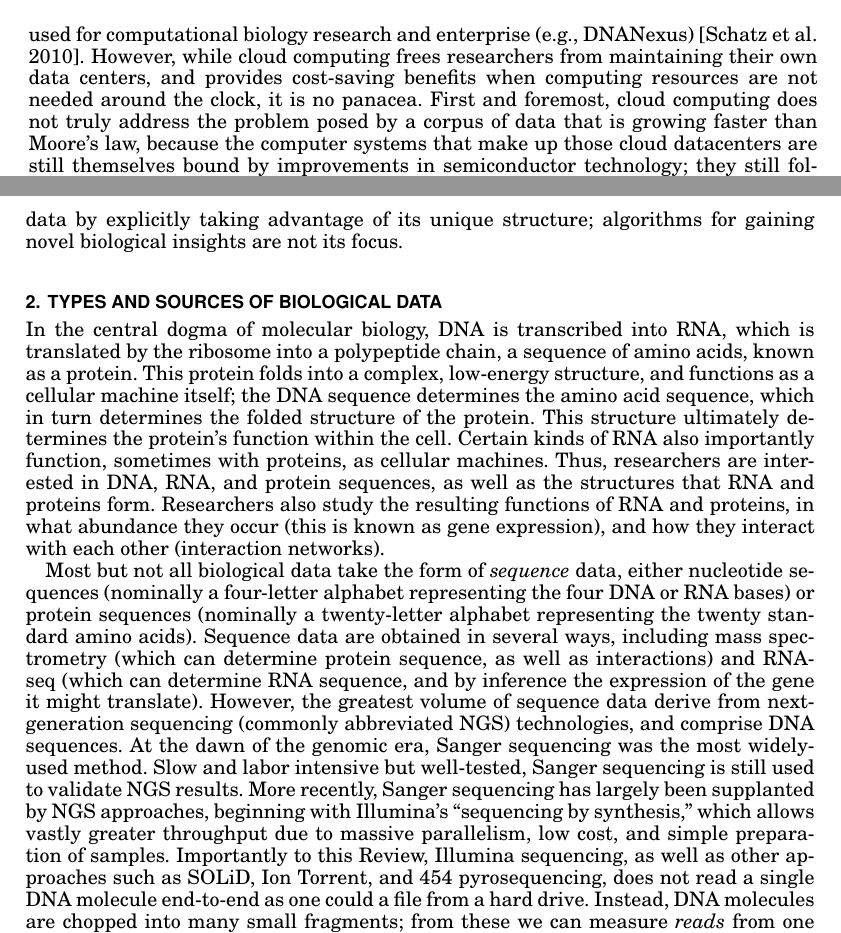
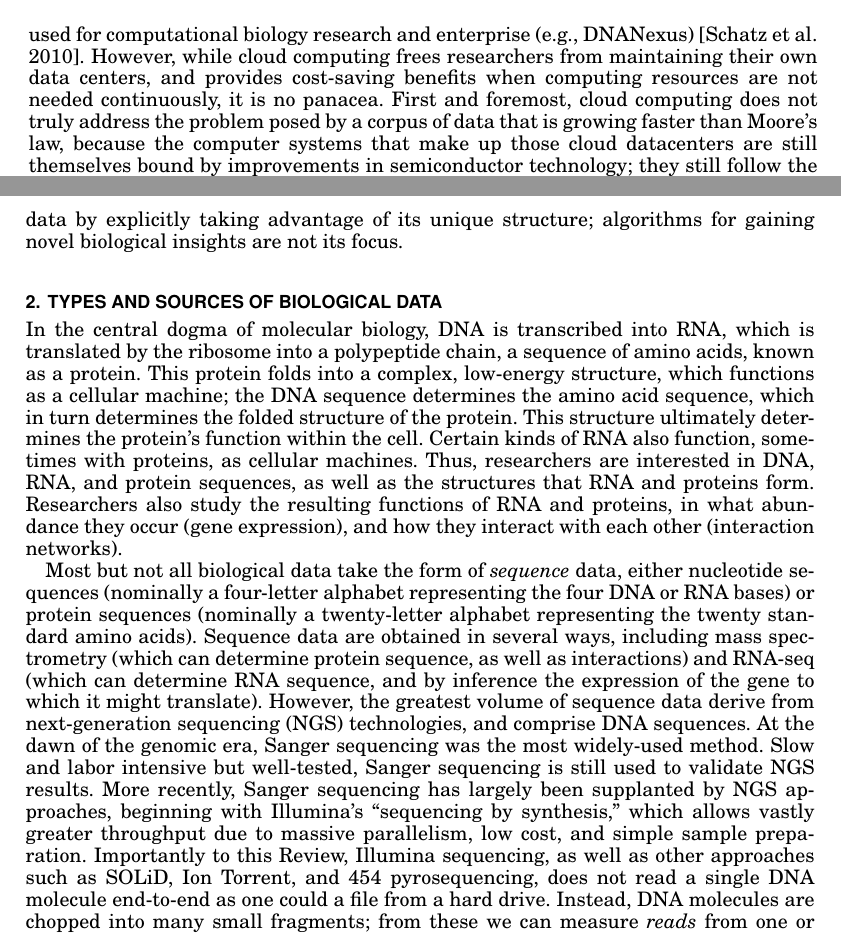
Before and after one commit to ndaniels/cacm-review, a LaTeX paper (main.tex): two parts of pages 2 and 3 of 14, joined at a grey line, cut so that both start at the same text. Compiled offline with pdfLaTeX.

Commit message:
a few more tweaks

```diff
--- a/main.tex
+++ b/main.tex
@@ -190,7 +190,7 @@ Amazon Web Services are also commonly used for computational biology
 research and enterprise (e.g., DNANexus)~\cite{schatz2010cloud}.
 However, while cloud computing frees researchers from maintaining their own
 data centers, and provides cost-saving benefits when computing resources are
-not needed around the clock, it is no panacea.
+not needed continuously, it is no panacea.
 First and foremost, cloud computing does not truly address the problem posed by
 a corpus of data that is growing faster than Moore's law, because the computer
 systems that make up those cloud datacenters are still themselves bound by
@@ -221,16 +221,16 @@ focus.
 In the central dogma of molecular biology, DNA is transcribed into RNA, which
 is translated by the ribosome into a polypeptide chain, a sequence of amino
 acids, known as a protein.
-This protein folds into a complex, low-energy structure, and functions as
-a cellular machine itself; the DNA sequence determines the amino acid sequence,
+This protein folds into a complex, low-energy structure, which functions as
+a cellular machine; the DNA sequence determines the amino acid sequence,
 which in turn determines the folded structure of the protein.
 This structure ultimately determines the protein's function within the cell.
-Certain kinds of RNA also importantly function, sometimes with proteins, as cellular
+Certain kinds of RNA also function, sometimes with proteins, as cellular
 machines.
 Thus, researchers are interested in DNA, RNA, and protein sequences, as well
 as the structures that RNA and proteins form.
 Researchers also study the resulting functions of RNA and proteins, in what
-abundance they occur (this is known as gene expression), and how they interact
+abundance they occur (gene expression), and how they interact
 with each other (interaction networks).
 
 Most but not all biological data take the form of \emph{sequence} data, either
@@ -239,17 +239,17 @@ DNA or RNA bases) or protein sequences (nominally a twenty-letter alphabet
 representing the twenty standard amino acids).
 Sequence data are obtained in several ways, including mass spectrometry (which
 can determine protein sequence, as well as interactions) and RNA-seq (which can determine RNA sequence,
-and by inference the expression  of the gene it might translate).
+and by inference the expression of the gene to which it might translate).
 However, the greatest volume of sequence data derive from next-generation
-sequencing (commonly abbreviated NGS) technologies, and comprise DNA sequences.
+sequencing (NGS) technologies, and comprise DNA sequences.
 At the dawn of the genomic era, Sanger sequencing was the most widely-used
 method.
 Slow and labor intensive but well-tested, Sanger sequencing is still used to
 validate NGS results.
 More recently, Sanger sequencing has largely been supplanted by NGS approaches,
 beginning with Illumina's ``sequencing by synthesis,'' which allows vastly
-greater throughput due to massive parallelism, low cost, and simple preparation
-of samples.
+greater throughput due to massive parallelism, low cost, and simple sample
+preparation.
 Importantly to this Review, Illumina sequencing, as well as other approaches
 such as SOLiD, Ion Torrent, and 454 pyrosequencing, does not read a single DNA
 molecule end-to-end as one could a file from a hard drive.
```
